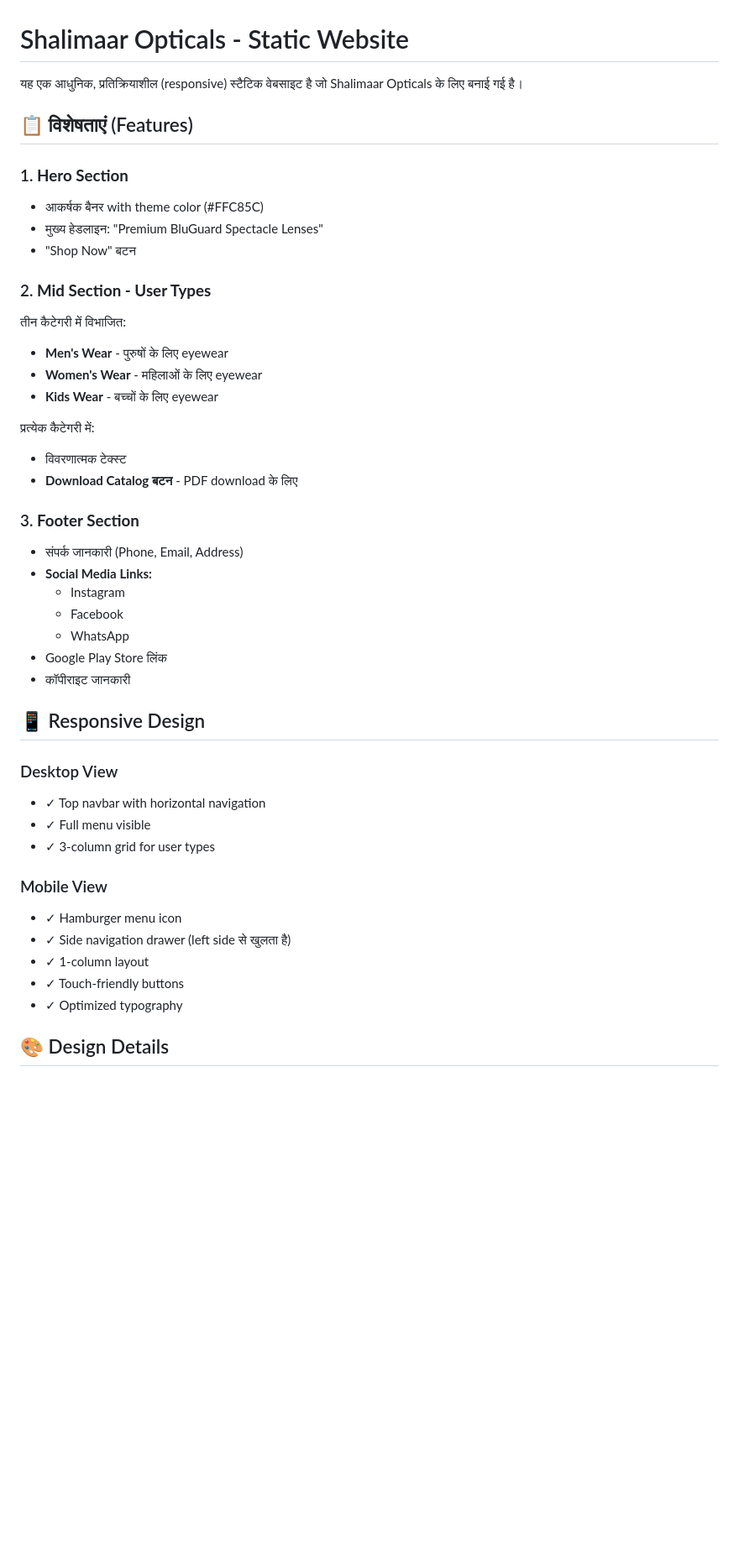
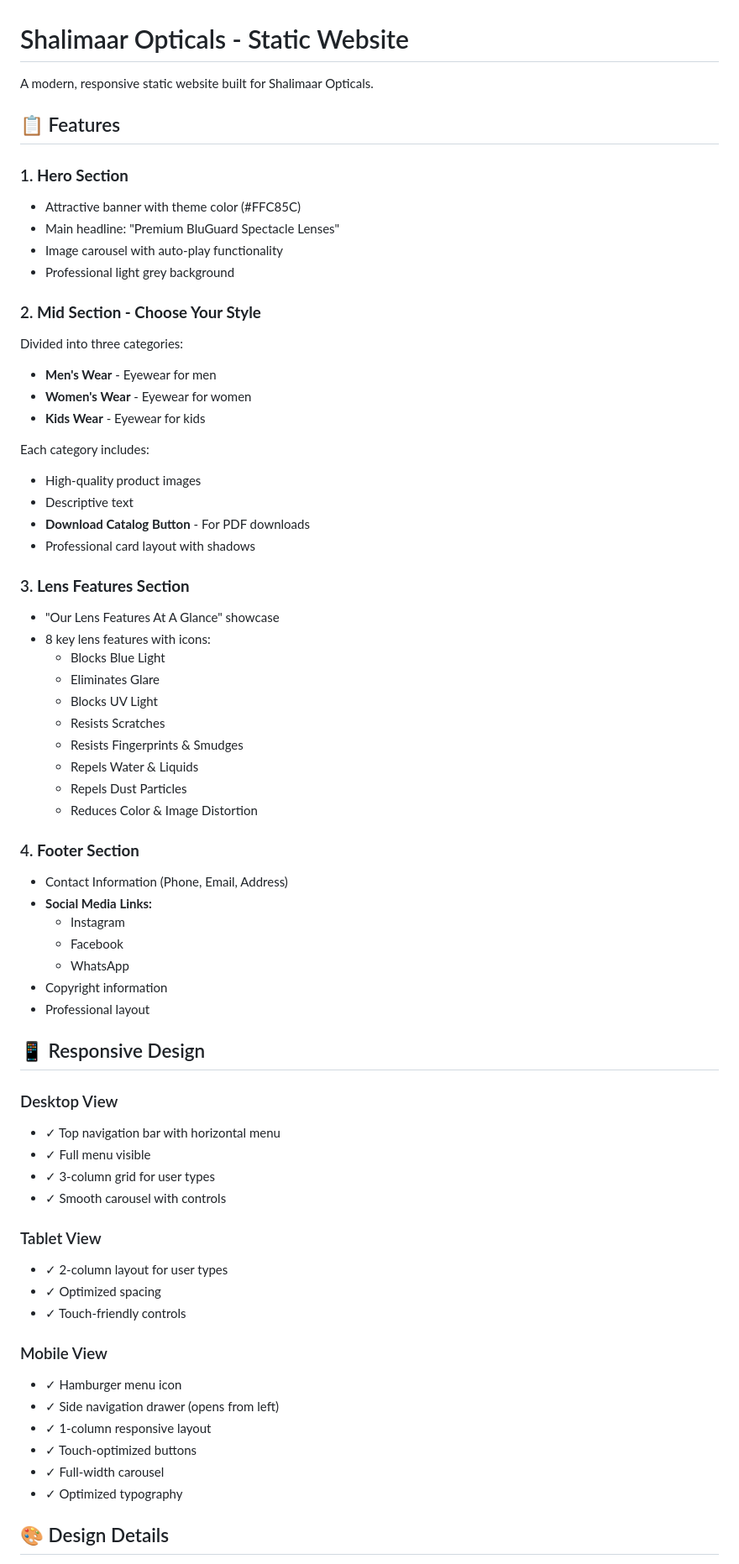
Before and after one commit to Saif96-tech/Shaalimar_Opticals_Chasma_Deal, a Markdown page: README.md, the part around one of its changes. Shown at 84% size. GitHub-like rendering; blank space fills up the shorter version.

```diff
--- a/README.md
+++ b/README.md
@@ -1,45 +1,67 @@
 # Shalimaar Opticals - Static Website
 
-यह एक आधुनिक, प्रतिक्रियाशील (responsive) स्टैटिक वेबसाइट है जो Shalimaar Opticals के लिए बनाई गई है।
+A modern, responsive static website built for Shalimaar Opticals.
 
-## 📋 विशेषताएं (Features)
+## 📋 Features
 
 ### 1. **Hero Section**
-- आकर्षक बैनर with theme color (#FFC85C)
-- मुख्य हेडलाइन: "Premium BluGuard Spectacle Lenses"
-- "Shop Now" बटन
+- Attractive banner with theme color (#FFC85C)
+- Main headline: "Premium BluGuard Spectacle Lenses"
+- Image carousel with auto-play functionality
+- Professional light grey background
 
-### 2. **Mid Section - User Types**
-तीन कैटेगरी में विभाजित:
-- **Men's Wear** - पुरुषों के लिए eyewear
-- **Women's Wear** - महिलाओं के लिए eyewear
-- **Kids Wear** - बच्चों के लिए eyewear
+### 2. **Mid Section - Choose Your Style**
+Divided into three categories:
+- **Men's Wear** - Eyewear for men
+- **Women's Wear** - Eyewear for women
+- **Kids Wear** - Eyewear for kids
 
-प्रत्येक कैटेगरी में:
-- विवरणात्मक टेक्स्ट
-- **Download Catalog बटन** - PDF download के लिए
+Each category includes:
+- High-quality product images
+- Descriptive text
+- **Download Catalog Button** - For PDF downloads
+- Professional card layout with shadows
 
-### 3. **Footer Section**
-- संपर्क जानकारी (Phone, Email, Address)
+### 3. **Lens Features Section**
+- "Our Lens Features At A Glance" showcase
+- 8 key lens features with icons:
+  - Blocks Blue Light
+  - Eliminates Glare
+  - Blocks UV Light
+  - Resists Scratches
+  - Resists Fingerprints & Smudges
+  - Repels Water & Liquids
+  - Repels Dust Particles
+  - Reduces Color & Image Distortion
+
+### 4. **Footer Section**
+- Contact Information (Phone, Email, Address)
 - **Social Media Links:**
   - Instagram
   - Facebook
   - WhatsApp
-- Google Play Store लिंक
-- कॉपीराइट जानकारी
+- Copyright information
+- Professional layout
 
 ## 📱 Responsive Design
 
 ### Desktop View
-- ✓ Top navbar with horizontal navigation
+- ✓ Top navigation bar with horizontal menu
 - ✓ Full menu visible
 - ✓ 3-column grid for user types
+- ✓ Smooth carousel with controls
+
+### Tablet View
+- ✓ 2-column layout for user types
+- ✓ Optimized spacing
+- ✓ Touch-friendly controls
 
 ### Mobile View
 - ✓ Hamburger menu icon
-- ✓ Side navigation drawer (left side से खुलता है)
-- ✓ 1-column layout
-- ✓ Touch-friendly buttons
+- ✓ Side navigation drawer (opens from left)
+- ✓ 1-column responsive layout
+- ✓ Touch-optimized buttons
+- ✓ Full-width carousel
 - ✓ Optimized typography
 
 ## 🎨 Design Details
```
Also changed, not shown: other parts of README.md (+134 -48 lines).
